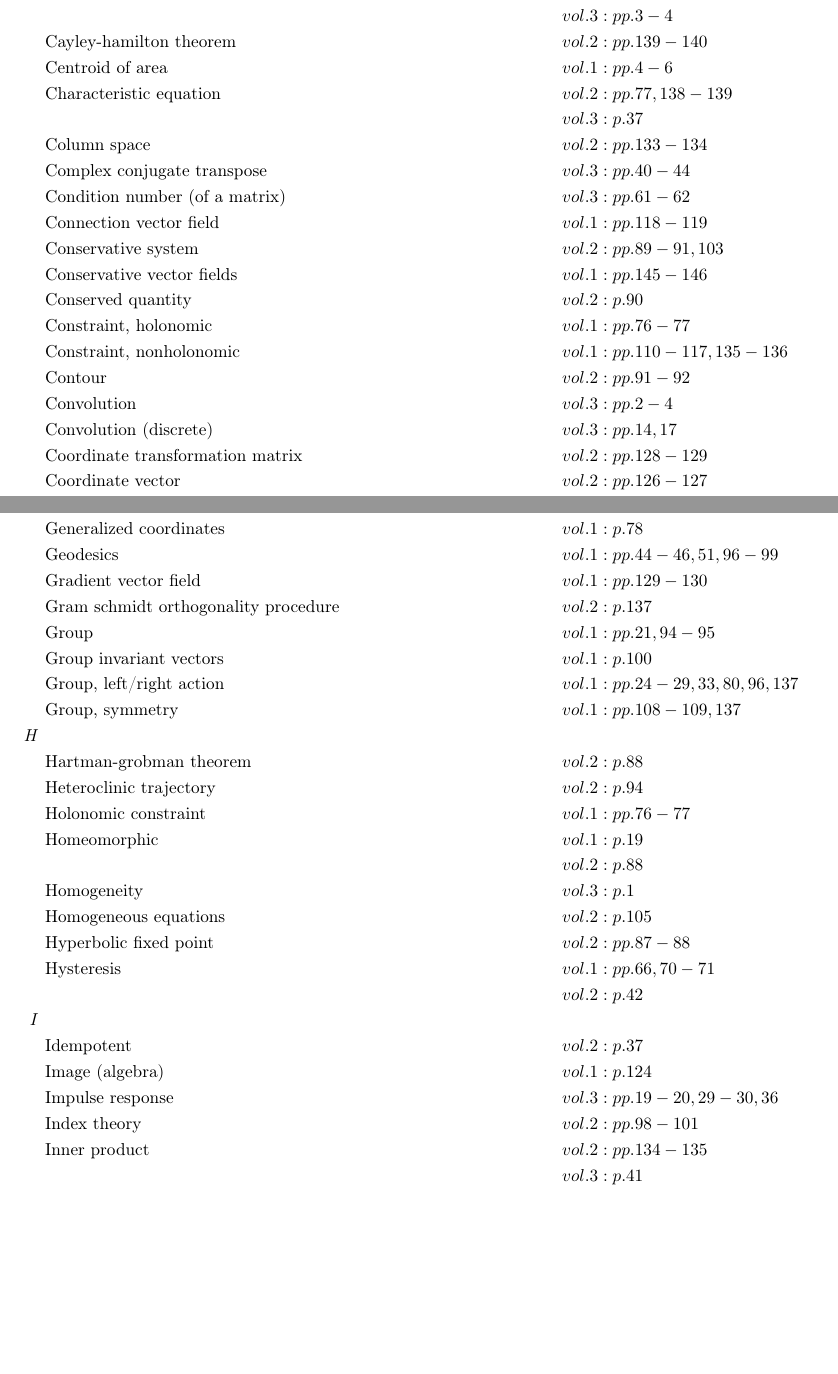
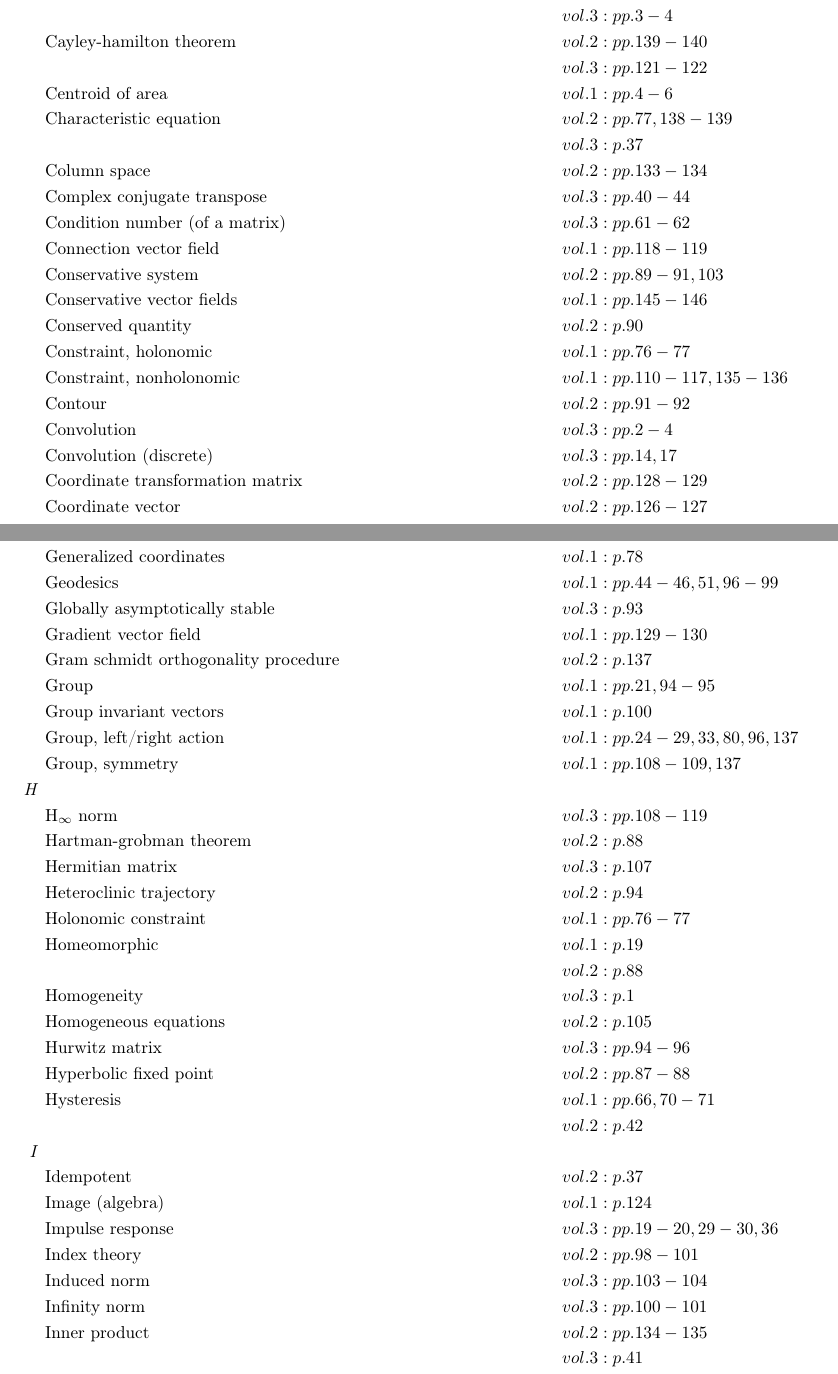
Before and after one commit to danhagen/Journal_Index, a LaTeX document (CompleteIndex.tex): two parts of pages 1 and 3 of 7 before the commit and two parts of pages 1 and 3 of 8 after it, joined at a grey line, cut so that both start at the same text, the shorter picture padded with empty space. Compiled offline with pdfLaTeX.

Commit message:
Adding to Index!

```diff
--- a/CompleteIndex.tex
+++ b/CompleteIndex.tex
@@ -100,6 +102,7 @@
 &\text{Gaussian elimination} \hspace*{6em}&& vol. 2: p. 104\\
 &\text{Generalized coordinates} \hspace*{6em}&& vol. 1: p. 78\\
 &\text{Geodesics} \hspace*{6em}&& vol. 1: pp. 44-46, 51, 96-99\\
+&\text{Globally asymptotically stable} \hspace*{6em}&& vol. 3: p. 93\\
 &\text{Gradient vector field} \hspace*{6em}&& vol. 1: pp. 129-130\\
 &\text{Gram schmidt orthogonality procedure} \hspace*{6em}&& vol. 2: p. 137\\
 &\text{Group} \hspace*{6em}&& vol. 1: pp. 21, 94-95\\
@@ -120,6 +126,8 @@
 &\text{Image (algebra)} \hspace*{6em}&& vol. 1: p. 124\\
 &\text{Impulse response} \hspace*{6em}&& vol. 3: pp. 19-20, 29-30, 36\\
 &\text{Index theory} \hspace*{6em}&& vol. 2: pp. 98-101\\
+&\text{Induced norm} \hspace*{6em}&& vol. 3: pp. 103-104\\
+&\text{Infinity norm} \hspace*{6em}&& vol. 3: pp. 100-101\\
 &\text{Inner product} \hspace*{6em}&& vol. 2: pp. 134-135\\
 & && vol. 3: p. 41\\
 &\text{Internal forces} \hspace*{6em}&& vol. 1: p. 1\\
@@ -217,4 +232,5 @@
 & && vol. 3: pp. 58-59\\
 &\text{Position trajectory} \hspace*{6em}&& vol. 1: p. 105\\
 &\text{Positive definite matrix} \hspace*{6em}&& vol. 3: p. 87\\
+&\text{Positive semidefinite matrix} \hspace*{6em}&& vol. 3: p. 125\\
 &\text{Potentials} \hspace*{6em}&& vol. 1: p. 17\\
@@ -223,3 +241,2 @@
 &\text{Principle of least action} \hspace*{6em}&& vol. 1: pp. 131-133\\
 &\text{Projection operator} \hspace*{6em}&& vol. 2: p. 37\\
-\textit{R\hspace{0.5em}} \\&\text{Range (matrix)} \hspace*{6em}&& vol. 2: pp. 132-133\\
@@ -244,8 +266,12 @@
 &\text{Separatrix} \hspace*{6em}&& vol. 2: p. 89\\
 &\text{Shape trajectory} \hspace*{6em}&& vol. 1: p. 105\\
 &\text{Shift operator} \hspace*{6em}&& vol. 3: pp. 1-2\\
+&\text{Signal norms} \hspace*{6em}&& vol. 3: pp. 96-104\\
 &\text{Similar matrices} \hspace*{6em}&& vol. 2: p. 142\\
 &\text{Singular matrix} \hspace*{6em}&& vol. 2: pp. 41-42, 51, 110, 122\\
+&\text{Singular value decomposition} \hspace*{6em}&& vol. 3: pp. 104-110\\
+&\text{Singular vectors} \hspace*{6em}&& vol. 3: p. 106\\
+&\text{Small-gain theorem} \hspace*{6em}&& vol. 3: pp. 109-114\\
 &\text{Solution, differential-algebraic equations} \hspace*{6em}&& vol. 2: p. 44\\
 &\text{Span} \hspace*{6em}&& vol. 2: pp. 124-125\\
 &\text{Spatial velocity} \hspace*{6em}&& vol. 1: pp. 43, 85\\
@@ -255,7 +281,7 @@
 & && vol. 2: pp. 1-2\\
 &\text{Stability} \hspace*{6em}&& vol. 3: pp. 80-84\\
 &\text{Stable} \hspace*{6em}&& vol. 2: p. 76\\
-& && vol. 3: pp. 53-59\\
+& && vol. 3: pp. 53-59, 91-94\\
 &\text{State space model} \hspace*{6em}&& vol. 2: pp. 147-150\\
 & && vol. 3: p. 5\\
 &\text{State transition matrix} \hspace*{6em}&& vol. 3: pp. 11-13\\
@@ -266,9 +292,11 @@
 &\text{Subspace} \hspace*{6em}&& vol. 2: pp. 129-130\\
 &\text{Sum (spaces)} \hspace*{6em}&& vol. 2: pp. 130-131\\
 &\text{Superposition} \hspace*{6em}&& vol. 3: pp. 1, 13\\
+&\text{Supremum} \hspace*{6em}&& vol. 3: p. 98\\
 &\text{Symmetric matrix} \hspace*{6em}&& vol. 2: p. 144\\
-& && vol. 3: p. 86\\
+& && vol. 3: pp. 86-96\\
 &\text{Symmetry} \hspace*{6em}&& vol. 1: pp. 108-109, 131\\
+&\text{System norms} \hspace*{6em}&& vol. 3: pp. 99-120\\
 \textit{T\hspace{0.5em}} \\&\text{Tangent spaces} \hspace*{6em}&& vol. 1: pp. 29-30\\
 &\text{Taylor series expansion} \hspace*{6em}&& vol. 3: pp. 7-8\\
 &\text{Tensor product} \hspace*{6em}&& vol. 1: p. 20\\
@@ -286,7 +314,8 @@
 &\text{Underdetermined system} \hspace*{6em}&& vol. 2: pp. 19, 41\\
 &\text{Unitary diagonal coordinate transformation} \hspace*{6em}&& vol. 3: pp. 38-43, 50\\
 &\text{Unstable} \hspace*{6em}&& vol. 2: p. 76\\
-\textit{V\hspace{0.5em}} \\&\text{Variations of constants formula} \hspace*{6em}&& vol. 3: pp. 24, 54\\
+\textit{V\hspace{0.5em}} \\&\text{Variance amplication} \hspace*{6em}&& vol. 3: p. 117\\
+&\text{Variations of constants formula} \hspace*{6em}&& vol. 3: pp. 24, 54\\
 &\text{Varignon's theorem} \hspace*{6em}&& vol. 1: p. 1\\
 &\text{Vector field} \hspace*{6em}&& vol. 1: pp. 30-31\\
 & && vol. 2: p. 74\\
@@ -294,7 +323,8 @@
 &\text{Vector space} \hspace*{6em}&& vol. 2: pp. 122-123\\
 &\text{Vertical space} \hspace*{6em}&& vol. 1: p. 125\\
 &\text{Virtual work} \hspace*{6em}&& vol. 3: pp. 63-64\\
-\textit{W\hspace{0.5em}} \\&\text{Work (mechanical)} \hspace*{6em}&& vol. 1: p. 145\\
+\textit{W\hspace{0.5em}} \\&\text{White-in-time gaussian processes} \hspace*{6em}&& vol. 3: pp. 115-119\\
+&\text{Work (mechanical)} \hspace*{6em}&& vol. 1: p. 145\\
 \textit{Z\hspace{0.5em}} \\&\text{Z-transform} \hspace*{6em}&& vol. 3: pp. 14-22\\
 &\text{Zero set} \hspace*{6em}&& vol. 1: pp. 76, 110-111\\
 &\text{Zeros (transfer function)} \hspace*{6em}&& vol. 2: p. 147\\
```
Also changed, not shown: CompleteIndex.pdf, CompleteIndex.tex (31 more changed lines), 2 other files.
